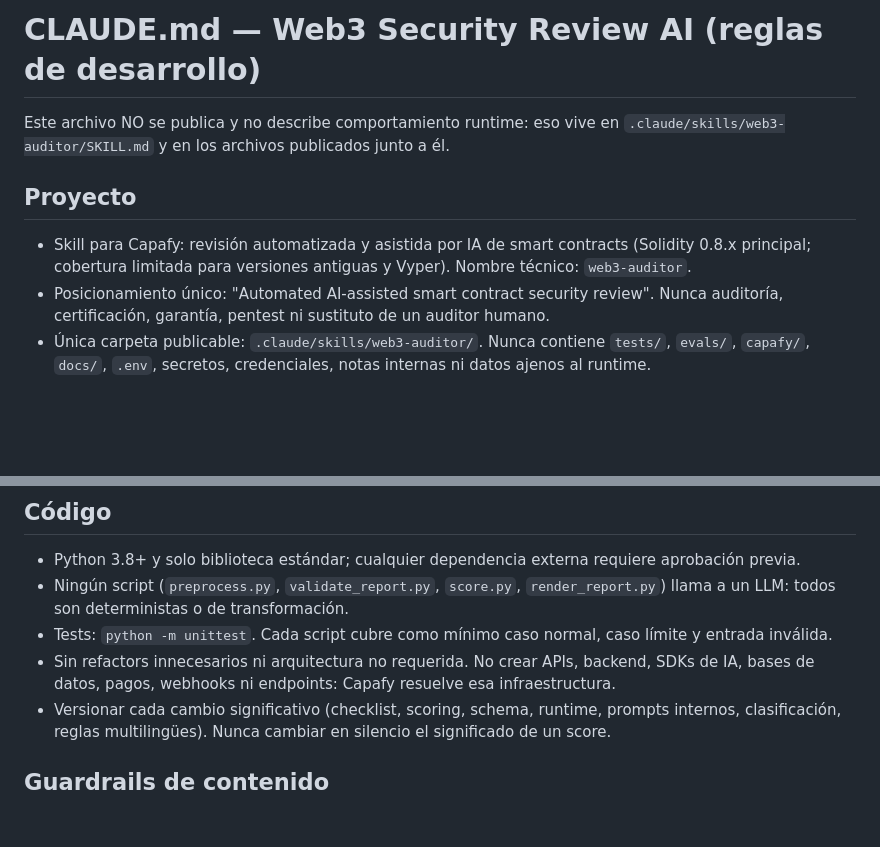
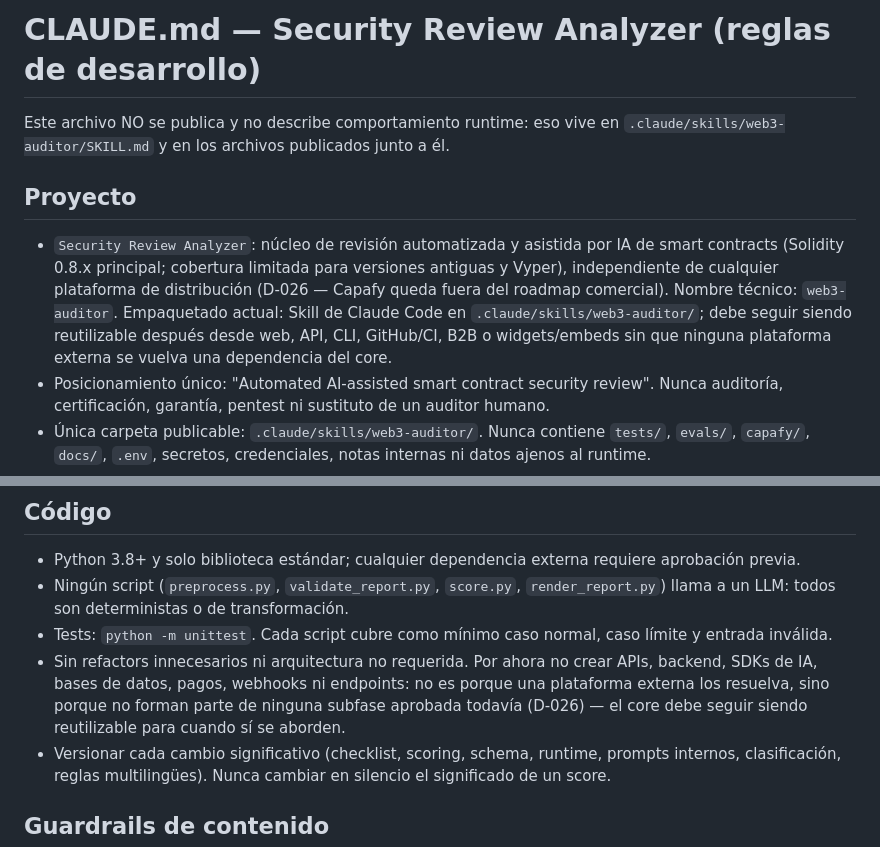
Before and after one commit to diegoarmadaseo-dev/web3-security-review-ai, a Markdown page: CLAUDE.md, 2 parts joined by grey strips. Rendered like a GitHub page; blank space fills up the shorter version.

```diff
--- a/CLAUDE.md
+++ b/CLAUDE.md
@@ -1,11 +1,15 @@
-# CLAUDE.md — Web3 Security Review AI (reglas de desarrollo)
+# CLAUDE.md — Security Review Analyzer (reglas de desarrollo)
 
 Este archivo NO se publica y no describe comportamiento runtime: eso vive en
 `.claude/skills/web3-auditor/SKILL.md` y en los archivos publicados junto a él.
 
 ## Proyecto
-- Skill para Capafy: revisión automatizada y asistida por IA de smart contracts (Solidity 0.8.x
-  principal; cobertura limitada para versiones antiguas y Vyper). Nombre técnico: `web3-auditor`.
+- `Security Review Analyzer`: núcleo de revisión automatizada y asistida por IA de smart contracts
+  (Solidity 0.8.x principal; cobertura limitada para versiones antiguas y Vyper), independiente de
+  cualquier plataforma de distribución (D-026 — Capafy queda fuera del roadmap comercial). Nombre
+  técnico: `web3-auditor`. Empaquetado actual: Skill de Claude Code en `.claude/skills/web3-auditor/`;
+  debe seguir siendo reutilizable después desde web, API, CLI, GitHub/CI, B2B o widgets/embeds sin que
+  ninguna plataforma externa se vuelva una dependencia del core.
 - Posicionamiento único: "Automated AI-assisted smart contract security review". Nunca auditoría,
   certificación, garantía, pentest ni sustituto de un auditor humano.
 - Única carpeta publicable: `.claude/skills/web3-auditor/`. Nunca contiene `tests/`, `evals/`,
@@ -33,8 +37,10 @@ Este archivo NO se publica y no describe comportamiento runtime: eso vive en
 - Ningún script (`preprocess.py`, `validate_report.py`, `score.py`, `render_report.py`) llama a un LLM:
   todos son deterministas o de transformación.
 - Tests: `python -m unittest`. Cada script cubre como mínimo caso normal, caso límite y entrada inválida.
-- Sin refactors innecesarios ni arquitectura no requerida. No crear APIs, backend, SDKs de IA,
-  bases de datos, pagos, webhooks ni endpoints: Capafy resuelve esa infraestructura.
+- Sin refactors innecesarios ni arquitectura no requerida. Por ahora no crear APIs, backend, SDKs de
+  IA, bases de datos, pagos, webhooks ni endpoints: no es porque una plataforma externa los resuelva,
+  sino porque no forman parte de ninguna subfase aprobada todavía (D-026) — el core debe seguir siendo
+  reutilizable para cuando sí se aborden.
 - Versionar cada cambio significativo (checklist, scoring, schema, runtime, prompts internos,
   clasificación, reglas multilingües). Nunca cambiar en silencio el significado de un score.
 
```
Also changed, not shown: docs/decisiones.md (+9 -8 lines).
